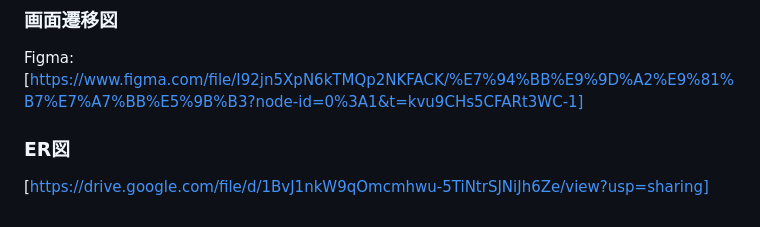
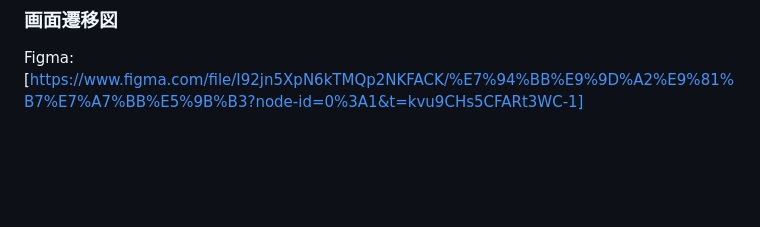
Before and after one commit to itomiki35/angrycard_generator, a Markdown page: README.md, the part around the change. Drawn GitHub-style; blank space fills up the shorter version.

Commit message:
Revert "Merge pull request #3 from itomiki35/er_figure"
This reverts commit b74e48a449c2a3a46dfa9b3e8c4a8d149ed8cb08, reversing
changes made to d14b4f8bb7a04cd8a956f6fbc6d43dd8f70c3882.

```diff
--- a/README.md
+++ b/README.md
@@ -71,6 +71,3 @@
 
 ### 画面遷移図
 Figma:[https://www.figma.com/file/I92jn5XpN6kTMQp2NKFACK/%E7%94%BB%E9%9D%A2%E9%81%B7%E7%A7%BB%E5%9B%B3?node-id=0%3A1&t=kvu9CHs5CFARt3WC-1]
-
-### ER図
-[https://drive.google.com/file/d/1BvJ1nkW9qOmcmhwu-5TiNtrSJNiJh6Ze/view?usp=sharing]
```
